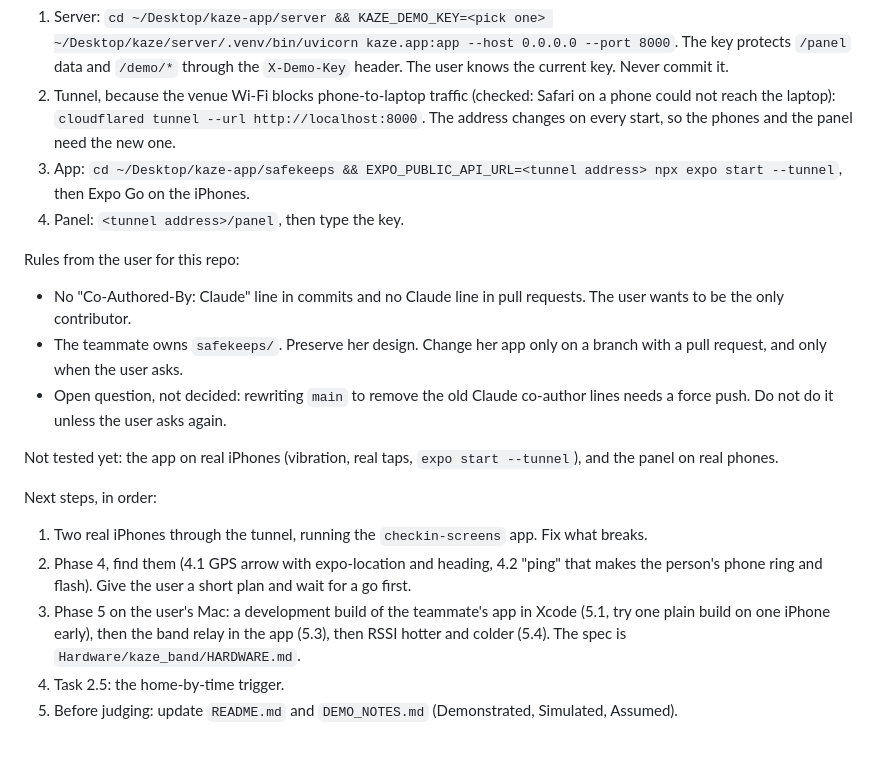
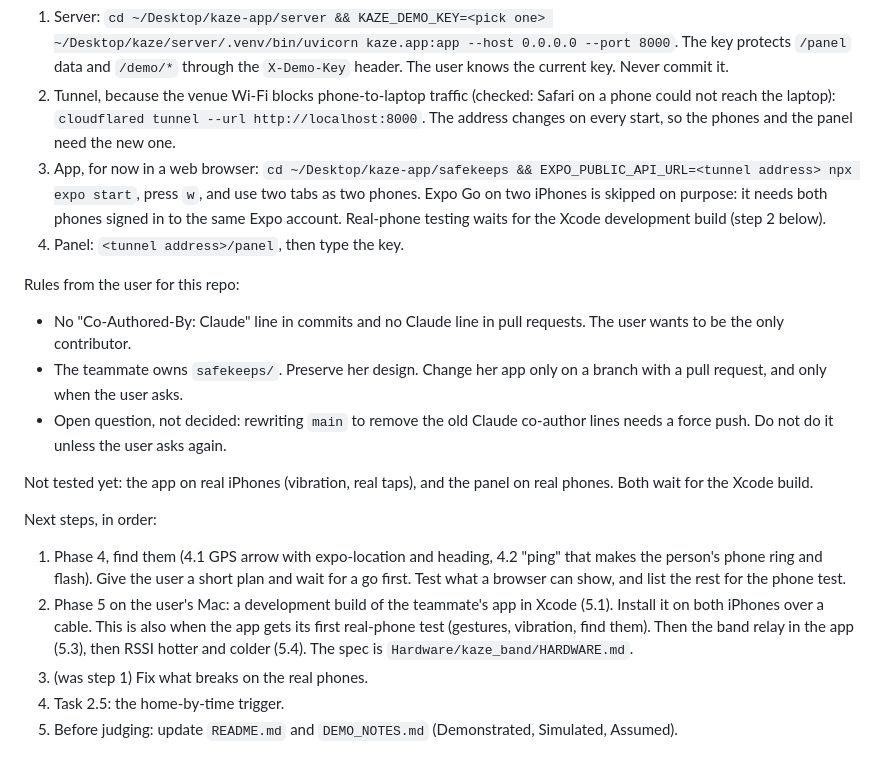
Before and after one commit to Mystanile/htvaura, a Markdown page: PLAN.md, the part around the change. Drawn GitHub-style.

Commit message:
PLAN: real-phone testing waits for the Xcode build

```diff
--- a/PLAN.md
+++ b/PLAN.md
@@ -34,7 +34,7 @@ Where the code is:
 How the demo runs (these processes die when the session that started them ends, so check and restart them):
 1. Server: `cd ~/Desktop/kaze-app/server && KAZE_DEMO_KEY=<pick one> ~/Desktop/kaze/server/.venv/bin/uvicorn kaze.app:app --host 0.0.0.0 --port 8000`. The key protects `/panel` data and `/demo/*` through the `X-Demo-Key` header. The user knows the current key. Never commit it.
 2. Tunnel, because the venue Wi-Fi blocks phone-to-laptop traffic (checked: Safari on a phone could not reach the laptop): `cloudflared tunnel --url http://localhost:8000`. The address changes on every start, so the phones and the panel need the new one.
-3. App: `cd ~/Desktop/kaze-app/safekeeps && EXPO_PUBLIC_API_URL=<tunnel address> npx expo start --tunnel`, then Expo Go on the iPhones.
+3. App, for now in a web browser: `cd ~/Desktop/kaze-app/safekeeps && EXPO_PUBLIC_API_URL=<tunnel address> npx expo start`, press `w`, and use two tabs as two phones. Expo Go on two iPhones is skipped on purpose: it needs both phones signed in to the same Expo account. Real-phone testing waits for the Xcode development build (step 2 below).
 4. Panel: `<tunnel address>/panel`, then type the key.
 
 Rules from the user for this repo:
@@ -42,12 +42,12 @@ Rules from the user for this repo:
 - The teammate owns `safekeeps/`. Preserve her design. Change her app only on a branch with a pull request, and only when the user asks.
 - Open question, not decided: rewriting `main` to remove the old Claude co-author lines needs a force push. Do not do it unless the user asks again.
 
-Not tested yet: the app on real iPhones (vibration, real taps, `expo start --tunnel`), and the panel on real phones.
+Not tested yet: the app on real iPhones (vibration, real taps), and the panel on real phones. Both wait for the Xcode build.
 
 Next steps, in order:
-1. Two real iPhones through the tunnel, running the `checkin-screens` app. Fix what breaks.
-2. Phase 4, find them (4.1 GPS arrow with expo-location and heading, 4.2 "ping" that makes the person's phone ring and flash). Give the user a short plan and wait for a go first.
-3. Phase 5 on the user's Mac: a development build of the teammate's app in Xcode (5.1, try one plain build on one iPhone early), then the band relay in the app (5.3), then RSSI hotter and colder (5.4). The spec is `Hardware/kaze_band/HARDWARE.md`.
+1. Phase 4, find them (4.1 GPS arrow with expo-location and heading, 4.2 "ping" that makes the person's phone ring and flash). Give the user a short plan and wait for a go first. Test what a browser can show, and list the rest for the phone test.
+2. Phase 5 on the user's Mac: a development build of the teammate's app in Xcode (5.1). Install it on both iPhones over a cable. This is also when the app gets its first real-phone test (gestures, vibration, find them). Then the band relay in the app (5.3), then RSSI hotter and colder (5.4). The spec is `Hardware/kaze_band/HARDWARE.md`.
+3. (was step 1) Fix what breaks on the real phones.
 4. Task 2.5: the home-by-time trigger.
 5. Before judging: update `README.md` and `DEMO_NOTES.md` (Demonstrated, Simulated, Assumed).
 
```
